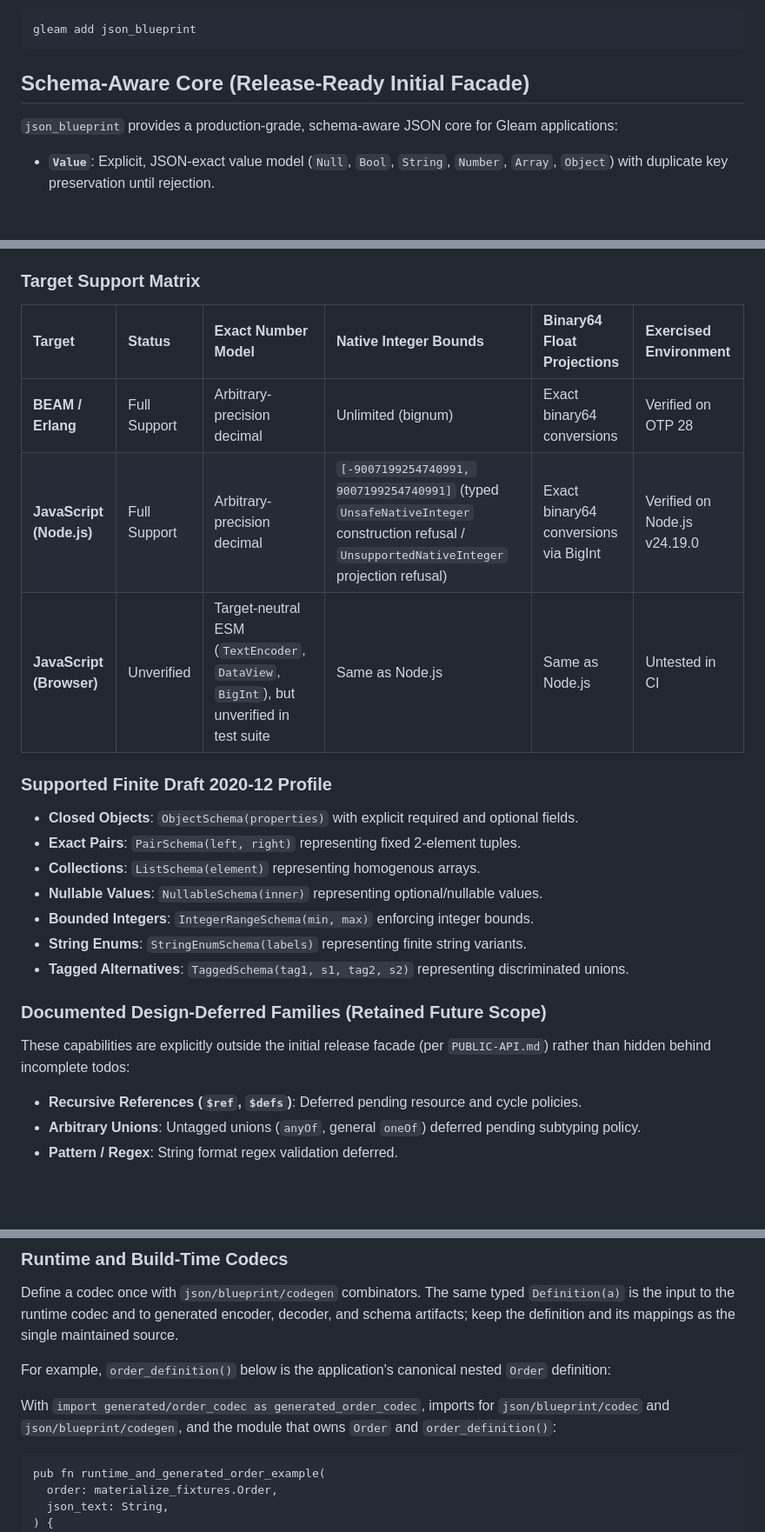
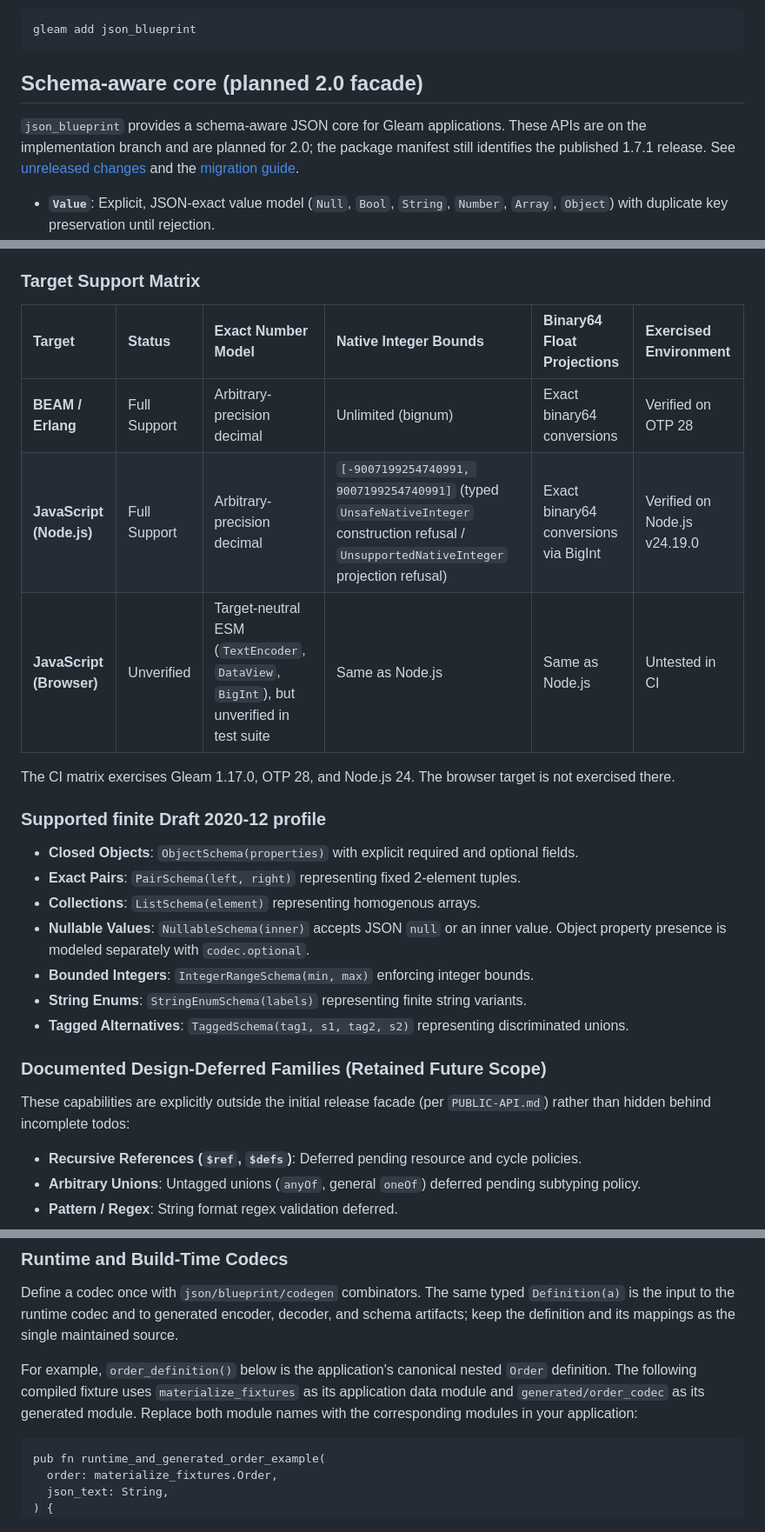
Before and after one commit to lostbean/json_blueprint, a Markdown page: README.md, 3 parts joined by grey strips. Shown at 87% size. Rendered like a GitHub page; blank space fills up the shorter version.

Commit message:
docs: prepare Blueprint 2.0 migration and release notes

````diff
--- a/README.md
+++ b/README.md
@@ -9,9 +9,10 @@ json_blueprint is a Gleam library that simplifies JSON encoding and decoding whi
 gleam add json_blueprint
 ```
 
-## Schema-Aware Core (Release-Ready Initial Facade)
+## Schema-aware core (planned 2.0 facade)
 
-`json_blueprint` provides a production-grade, schema-aware JSON core for Gleam applications:
+`json_blueprint` provides a schema-aware JSON core for Gleam applications. These APIs are on the implementation branch and are planned for 2.0; the package manifest still identifies the published 1.7.1 release. See [unreleased changes](CHANGELOG.md) and the [migration guide](docs/migration-2.0.md).
+
 - **`Value`**: Explicit, JSON-exact value model (`Null`, `Bool`, `String`, `Number`, `Array`, `Object`) with duplicate key preservation until rejection.
 - **Exact `Number`**: Canonical arbitrary-precision decimal representation representing all numeric values. Native `Int` and `Float` are checked projections.
 - **`Codec(a)`**: Bidirectional typed combinator deriving encoder, decoder, and Draft 2020-12 schema from a single definition.
@@ -22,18 +23,20 @@ gleam add json_blueprint
 
 ### Target Support Matrix
 
-| Target | Status | Exact Number Model | Native Integer Bounds | Binary64 Float Projections | Exercised Environment |
-| :--- | :--- | :--- | :--- | :--- | :--- |
-| **BEAM / Erlang** | Full Support | Arbitrary-precision decimal | Unlimited (bignum) | Exact binary64 conversions | Verified on OTP 28 |
-| **JavaScript (Node.js)** | Full Support | Arbitrary-precision decimal | `[-9007199254740991, 9007199254740991]` (typed `UnsafeNativeInteger` construction refusal / `UnsupportedNativeInteger` projection refusal) | Exact binary64 conversions via BigInt | Verified on Node.js v24.19.0 |
-| **JavaScript (Browser)** | Unverified | Target-neutral ESM (`TextEncoder`, `DataView`, `BigInt`), but unverified in test suite | Same as Node.js | Same as Node.js | Untested in CI |
+| Target                   | Status       | Exact Number Model                                                                     | Native Integer Bounds                                                                                                                      | Binary64 Float Projections            | Exercised Environment        |
+| :----------------------- | :----------- | :------------------------------------------------------------------------------------- | :----------------------------------------------------------------------------------------------------------------------------------------- | :------------------------------------ | :--------------------------- |
+| **BEAM / Erlang**        | Full Support | Arbitrary-precision decimal                                                            | Unlimited (bignum)                                                                                                                         | Exact binary64 conversions            | Verified on OTP 28           |
+| **JavaScript (Node.js)** | Full Support | Arbitrary-precision decimal                                                            | `[-9007199254740991, 9007199254740991]` (typed `UnsafeNativeInteger` construction refusal / `UnsupportedNativeInteger` projection refusal) | Exact binary64 conversions via BigInt | Verified on Node.js v24.19.0 |
+| **JavaScript (Browser)** | Unverified   | Target-neutral ESM (`TextEncoder`, `DataView`, `BigInt`), but unverified in test suite | Same as Node.js                                                                                                                            | Same as Node.js                       | Untested in CI               |
 
-### Supported Finite Draft 2020-12 Profile
+The CI matrix exercises Gleam 1.17.0, OTP 28, and Node.js 24. The browser target is not exercised there.
+
+### Supported finite Draft 2020-12 profile
 
 - **Closed Objects**: `ObjectSchema(properties)` with explicit required and optional fields.
 - **Exact Pairs**: `PairSchema(left, right)` representing fixed 2-element tuples.
 - **Collections**: `ListSchema(element)` representing homogenous arrays.
-- **Nullable Values**: `NullableSchema(inner)` representing optional/nullable values.
+- **Nullable Values**: `NullableSchema(inner)` accepts JSON `null` or an inner value. Object property presence is modeled separately with `codec.optional`.
 - **Bounded Integers**: `IntegerRangeSchema(min, max)` enforcing integer bounds.
 - **String Enums**: `StringEnumSchema(labels)` representing finite string variants.
 - **Tagged Alternatives**: `TaggedSchema(tag1, s1, tag2, s2)` representing discriminated unions.
@@ -41,6 +44,7 @@ gleam add json_blueprint
 ### Documented Design-Deferred Families (Retained Future Scope)
 
 These capabilities are explicitly outside the initial release facade (per `PUBLIC-API.md`) rather than hidden behind incomplete todos:
+
 - **Recursive References (`$ref`, `$defs`)**: Deferred pending resource and cycle policies.
 - **Arbitrary Unions**: Untagged unions (`anyOf`, general `oneOf`) deferred pending subtyping policy.
 - **Pattern / Regex**: String format regex validation deferred.
@@ -97,9 +101,7 @@ For schema validation or runtime contract inspection, use the advanced `json/blu
 
 Define a codec once with `json/blueprint/codegen` combinators. The same typed `Definition(a)` is the input to the runtime codec and to generated encoder, decoder, and schema artifacts; keep the definition and its mappings as the single maintained source.
 
-For example, `order_definition()` below is the application's canonical nested `Order` definition:
-
-With `import generated/order_codec as generated_order_codec`, imports for `json/blueprint/codec` and `json/blueprint/codegen`, and the module that owns `Order` and `order_definition()`:
+For example, `order_definition()` below is the application's canonical nested `Order` definition. The following compiled fixture uses `materialize_fixtures` as its application data module and `generated/order_codec` as its generated module. Replace both module names with the corresponding modules in your application:
 
 ```gleam
 pub fn runtime_and_generated_order_example(
````
Also changed, not shown: other parts of README.md (+0 -1 lines), CHANGELOG.md (added, +11 -0 lines), docs/migration-2.0.md (+15 -15 lines).
